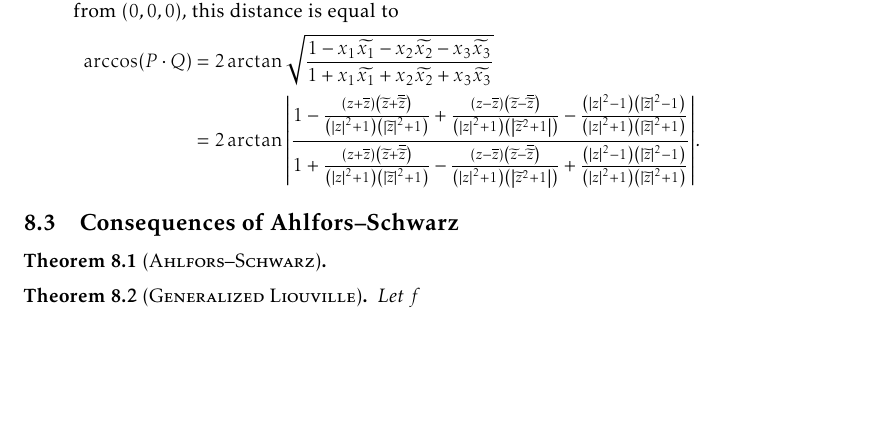
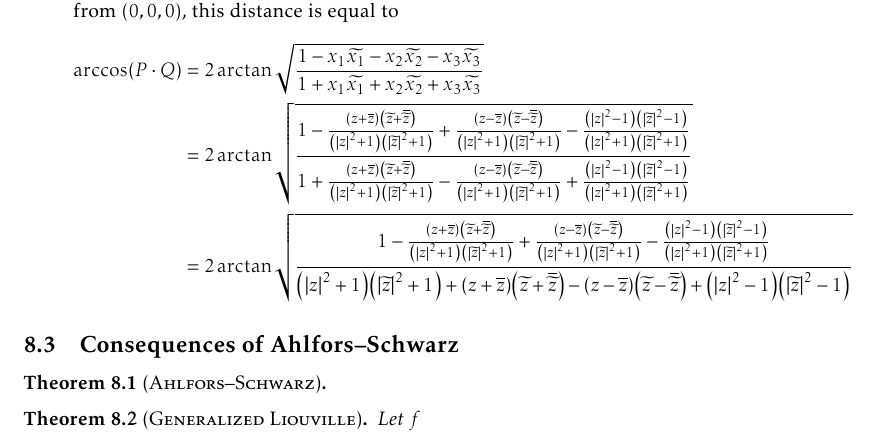
Before and after one commit to slipperking/complex-analysis-latex, a LaTeX document (main.tex): part of page 163 of 175, cut so that both start at the same text, the shorter picture padded with empty space. Compiled offline with pdfLaTeX.

Commit message:
overleaf_to_git (Sun Aug 31 00:21:54 2025 -0700): update main.tex from r20900 to r20903

```diff
--- a/main.tex
+++ b/main.tex
@@ -3645,7 +3645,8 @@ The three following metrics are of particular interest in complex differential g
         Under the inverse stereographic projection of \(S^2\to\extcomplex\), for a given \(z\in\extcomplex\), the corresponding point in \(S^2\) is \[\qty(x_1,x_2,x_3)=\qty(\frac{z+\overline{z}}{\abs{z}^2+1},\frac{z-\overline{z}}{\ii\abs{z}^2+\ii}, \frac{\abs{z}^2-1}{\abs{z}^2+1}).\] If we let \(P=\qty(x_1,x_2,x_3)\) and \(Q=\qty(\widetilde{x_1},\widetilde{x_2},\widetilde{x_3})\) be two points in \(S^2\), the distance between the two points is the length of the shortest arc \(\widearc{PQ}\) (a subset of great circle passing the two points). By considering \(P\) and \(Q\) as vectors from \(\qty(0,0,0)\), this distance is equal to
         \begin{align*}
             \arccos(P\cdot Q)&=2\arctan\sqrt{\frac{1-x_1\widetilde{x_1}-x_2\widetilde{x_2}-x_3\widetilde{x_3}}{1+x_1\widetilde{x_1}+x_2\widetilde{x_2}+x_3\widetilde{x_3}}}\\
-            &=2\arctan\abs{\frac{1-\frac{\qty(z+\overline{z})\qty(\widetilde{z}+\overline{\widetilde{z}})}{\qty(\abs{z}^2+1)\qty(\abs{\widetilde{z}}^2+1)}+\frac{\qty(z-\overline{z})\qty(\widetilde{z}-\overline{\widetilde{z}})}{\qty(\abs{z}^2+1)\qty(\abs{\widetilde{z}^2+1})}-\frac{\qty(\abs{z}^2-1)\qty(\abs{\widetilde{z}}^2-1)}{\qty(\abs{z}^2+1)\qty(\abs{\widetilde{z}}^2+1)}}{1+\frac{\qty(z+\overline{z})\qty(\widetilde{z}+\overline{\widetilde{z}})}{\qty(\abs{z}^2+1)\qty(\abs{\widetilde{z}}^2+1)}-\frac{\qty(z-\overline{z})\qty(\widetilde{z}-\overline{\widetilde{z}})}{\qty(\abs{z}^2+1)\qty(\abs{\widetilde{z}^2+1})}+\frac{\qty(\abs{z}^2-1)\qty(\abs{\widetilde{z}}^2-1)}{\qty(\abs{z}^2+1)\qty(\abs{\widetilde{z}}^2+1)}}}.
+            &=2\arctan\sqrt{\frac{1-\frac{\qty(z+\overline{z})\qty(\widetilde{z}+\overline{\widetilde{z}})}{\qty(\abs{z}^2+1)\qty(\abs{\widetilde{z}}^2+1)}+\frac{\qty(z-\overline{z})\qty(\widetilde{z}-\overline{\widetilde{z}})}{\qty(\abs{z}^2+1)\qty(\abs{\widetilde{z}}^2+1)}-\frac{\qty(\abs{z}^2-1)\qty(\abs{\widetilde{z}}^2-1)}{\qty(\abs{z}^2+1)\qty(\abs{\widetilde{z}}^2+1)}}{1+\frac{\qty(z+\overline{z})\qty(\widetilde{z}+\overline{\widetilde{z}})}{\qty(\abs{z}^2+1)\qty(\abs{\widetilde{z}}^2+1)}-\frac{\qty(z-\overline{z})\qty(\widetilde{z}-\overline{\widetilde{z}})}{\qty(\abs{z}^2+1)\qty(\abs{\widetilde{z}}^2+1)}+\frac{\qty(\abs{z}^2-1)\qty(\abs{\widetilde{z}}^2-1)}{\qty(\abs{z}^2+1)\qty(\abs{\widetilde{z}}^2+1)}}}\\
+            &=2\arctan\sqrt{\frac{1-\frac{\qty(z+\overline{z})\qty(\widetilde{z}+\overline{\widetilde{z}})}{\qty(\abs{z}^2+1)\qty(\abs{\widetilde{z}}^2+1)}+\frac{\qty(z-\overline{z})\qty(\widetilde{z}-\overline{\widetilde{z}})}{\qty(\abs{z}^2+1)\qty(\abs{\widetilde{z}}^2+1)}-\frac{\qty(\abs{z}^2-1)\qty(\abs{\widetilde{z}}^2-1)}{\qty(\abs{z}^2+1)\qty(\abs{\widetilde{z}}^2+1)}}{\qty(\abs{z}^2+1)\qty(\abs{\widetilde{z}}^2+1)+\qty(z+\overline{z})\qty(\widetilde{z}+\overline{\widetilde{z}})-\qty(z-\overline{z})\qty(\widetilde{z}-\overline{\widetilde{z}})+\qty(\abs{z}^2-1)\qty(\abs{\widetilde{z}}^2-1)}}
         \end{align*}
 \end{enumerate}
 \subsection{Consequences of Ahlfors--Schwarz}
```
